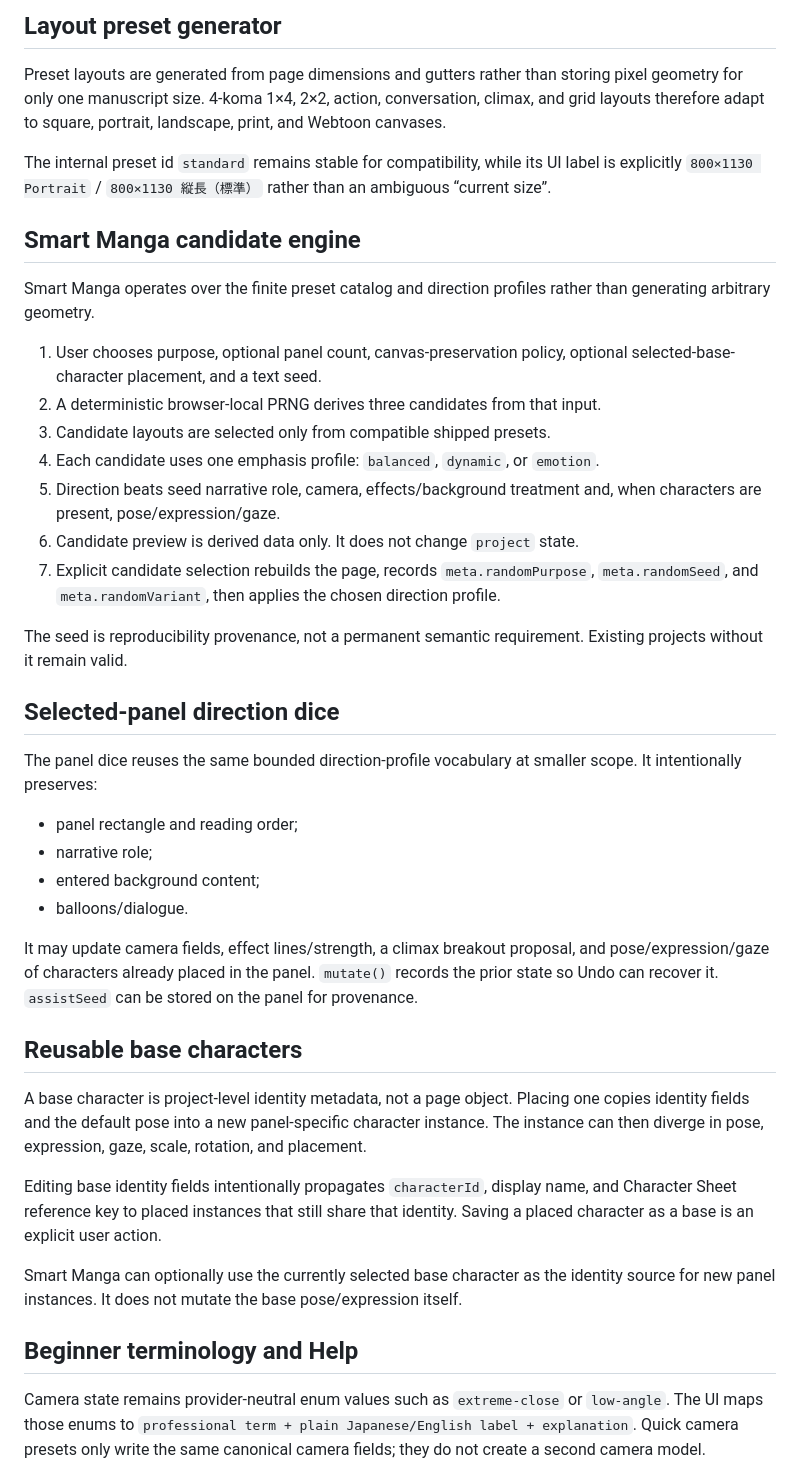
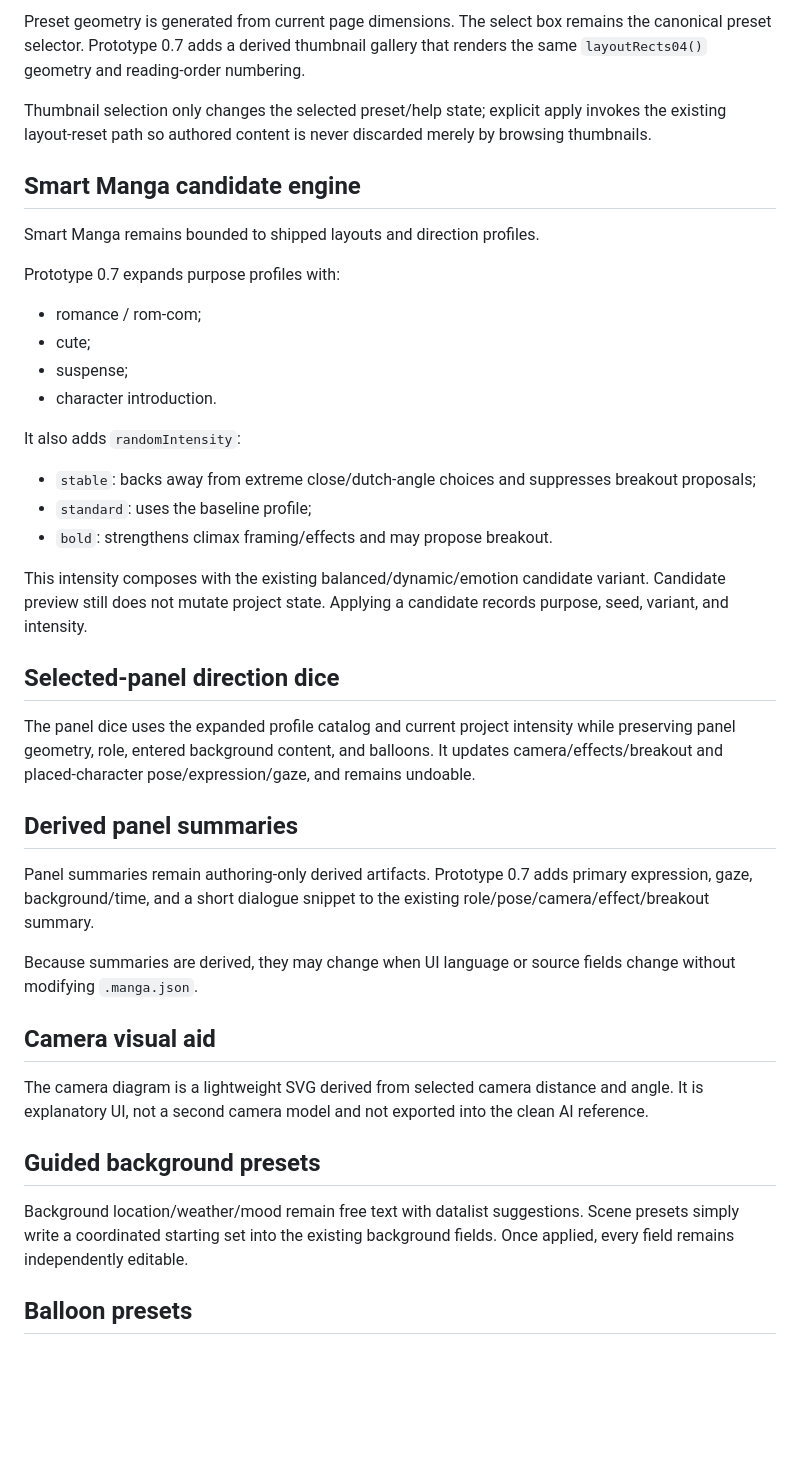
Before and after one commit to c-a-p-engineer/manga-blueprint-studio, a Markdown page: docs/ARCHITECTURE.md, the part around one of its changes. Rendered like a GitHub page; blank space fills up the shorter version.

```diff
--- a/docs/ARCHITECTURE.md
+++ b/docs/ARCHITECTURE.md
@@ -49,44 +79,44 @@ Canvas resizing scales existing panel rects and placed character/balloon coordin
 
-## Layout preset generator
+Preset geometry is generated from current page dimensions. The select box remains the canonical preset selector. Prototype 0.7 adds a derived thumbnail gallery that renders the same `layoutRects04()` geometry and reading-order numbering.
 
-Preset layouts are generated from page dimensions and gutters rather than storing pixel geometry for only one manuscript size. 4-koma 1×4, 2×2, action, conversation, climax, and grid layouts therefore adapt to square, portrait, landscape, print, and Webtoon canvases.
-
-The internal preset id `standard` remains stable for compatibility, while its UI label is explicitly `800×1130 Portrait` / `800×1130 縦長（標準）` rather than an ambiguous “current size”.
+Thumbnail selection only changes the selected preset/help state; explicit apply invokes the existing layout-reset path so authored content is never discarded merely by browsing thumbnails.
 
 ## Smart Manga candidate engine
 
-Smart Manga operates over the finite preset catalog and direction profiles rather than generating arbitrary geometry.
+Smart Manga remains bounded to shipped layouts and direction profiles.
 
-1. User chooses purpose, optional panel count, canvas-preservation policy, optional selected-base-character placement, and a text seed.
-2. A deterministic browser-local PRNG derives three candidates from that input.
-3. Candidate layouts are selected only from compatible shipped presets.
-4. Each candidate uses one emphasis profile: `balanced`, `dynamic`, or `emotion`.
-5. Direction beats seed narrative role, camera, effects/background treatment and, when characters are present, pose/expression/gaze.
-6. Candidate preview is derived data only. It does not change `project` state.
-7. Explicit candidate selection rebuilds the page, records `meta.randomPurpose`, `meta.randomSeed`, and `meta.randomVariant`, then applies the chosen direction profile.
+Prototype 0.7 expands purpose profiles with:
 
-The seed is reproducibility provenance, not a permanent semantic requirement. Existing projects without it remain valid.
+- romance / rom-com;
+- cute;
+- suspense;
+- character introduction.
+
+It also adds `randomIntensity`:
+
+- `stable`: backs away from extreme close/dutch-angle choices and suppresses breakout proposals;
+- `standard`: uses the baseline profile;
+- `bold`: strengthens climax framing/effects and may propose breakout.
+
+This intensity composes with the existing balanced/dynamic/emotion candidate variant. Candidate preview still does not mutate project state. Applying a candidate records purpose, seed, variant, and intensity.
 
 ## Selected-panel direction dice
 
-The panel dice reuses the same bounded direction-profile vocabulary at smaller scope. It intentionally preserves:
+The panel dice uses the expanded profile catalog and current project intensity while preserving panel geometry, role, entered background content, and balloons. It updates camera/effects/breakout and placed-character pose/expression/gaze, and remains undoable.
 
-- panel rectangle and reading order;
-- narrative role;
-- entered background content;
-- balloons/dialogue.
+## Derived panel summaries
 
-It may update camera fields, effect lines/strength, a climax breakout proposal, and pose/expression/gaze of characters already placed in the panel. `mutate()` records the prior state so Undo can recover it. `assistSeed` can be stored on the panel for provenance.
+Panel summaries remain authoring-only derived artifacts. Prototype 0.7 adds primary expression, gaze, background/time, and a short dialogue snippet to the existing role/pose/camera/effect/breakout summary.
 
-## Reusable base characters
+Because summaries are derived, they may change when UI language or source fields change without modifying `.manga.json`.
 
-A base character is project-level identity metadata, not a page object. Placing one copies identity fields and the default pose into a new panel-specific character instance. The instance can then diverge in pose, expression, gaze, scale, rotation, and placement.
+## Camera visual aid
 
-Editing base identity fields intentionally propagates `characterId`, display name, and Character Sheet reference key to placed instances that still share that identity. Saving a placed character as a base is an explicit user action.
+The camera diagram is a lightweight SVG derived from selected camera distance and angle. It is explanatory UI, not a second camera model and not exported into the clean AI reference.
 
-Smart Manga can optionally use the currently selected base character as the identity source for new panel instances. It does not mutate the base pose/expression itself.
+## Guided background presets
 
-## Beginner terminology and Help
+Background location/weather/mood remain free text with datalist suggestions. Scene presets simply write a coordinated starting set into the existing background fields. Once applied, every field remains independently editable.
 
-Camera state remains provider-neutral enum values such as `extreme-close` or `low-angle`. The UI maps those enums to `professional term + plain Japanese/English label + explanation`. Quick camera presets only write the same canonical camera fields; they do not create a second camera model.
+## Balloon presets
 
```
Also changed, not shown: other parts of docs/ARCHITECTURE.md (+100 -64 lines).
